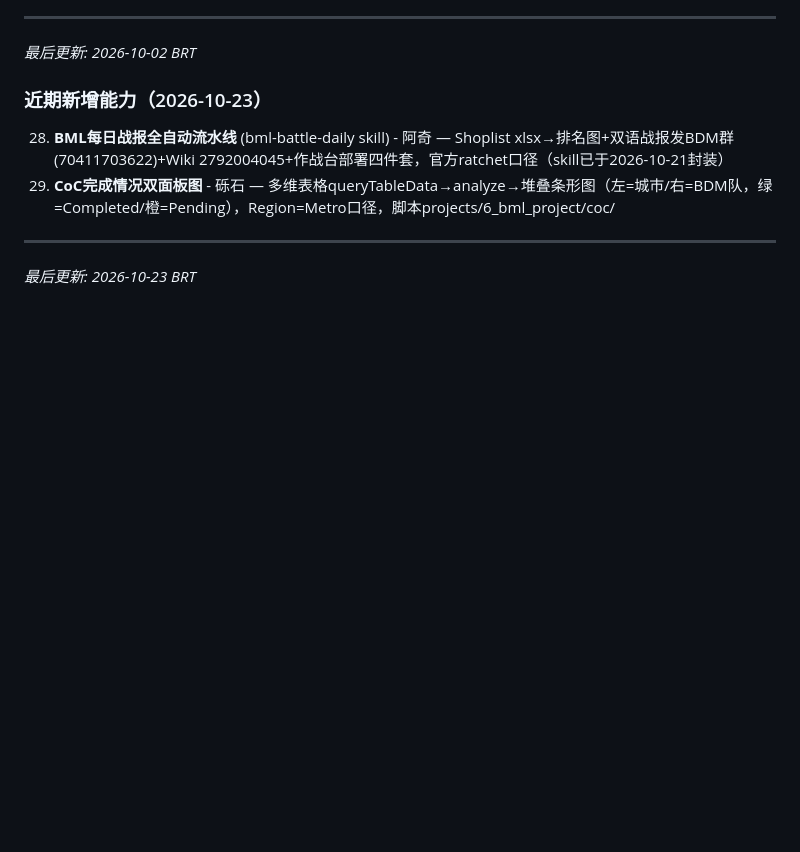
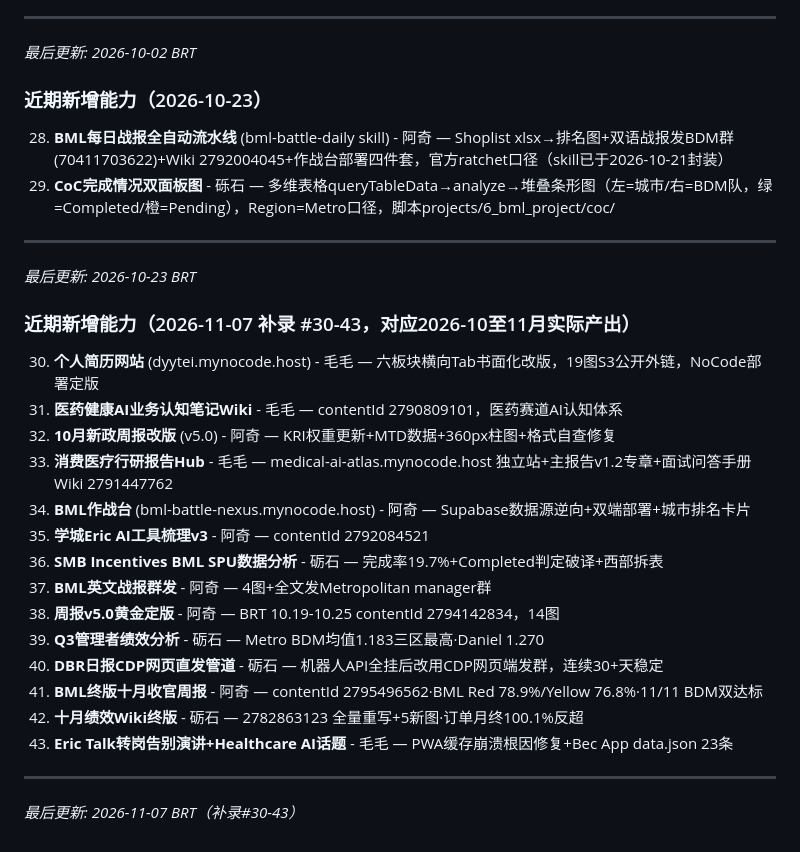
Before and after one commit to zhangwenle2026/wangwang-hq, a Markdown page: CAPABILITIES.md, the part around the change. GitHub-like rendering; blank space fills up the shorter version.

Commit message:
docs: 补录 CAPABILITIES #30-43（2026-10至11月能力条目）

```diff
--- a/CAPABILITIES.md
+++ b/CAPABILITIES.md
@@ -68,3 +68,21 @@
 29. **CoC完成情况双面板图** - 砾石 — 多维表格queryTableData→analyze→堆叠条形图（左=城市/右=BDM队，绿=Completed/橙=Pending），Region=Metro口径，脚本projects/6_bml_project/coc/
 ---
 *最后更新: 2026-10-23 BRT*
+
+### 近期新增能力（2026-11-07 补录 #30-43，对应2026-10至11月实际产出）
+30. **个人简历网站** (dyytei.mynocode.host) - 毛毛 — 六板块横向Tab书面化改版，19图S3公开外链，NoCode部署定版
+31. **医药健康AI业务认知笔记Wiki** - 毛毛 — contentId 2790809101，医药赛道AI认知体系
+32. **10月新政周报改版** (v5.0) - 阿奇 — KRI权重更新+MTD数据+360px柱图+格式自查修复
+33. **消费医疗行研报告Hub** - 毛毛 — medical-ai-atlas.mynocode.host 独立站+主报告v1.2专章+面试问答手册Wiki 2791447762
+34. **BML作战台** (bml-battle-nexus.mynocode.host) - 阿奇 — Supabase数据源逆向+双端部署+城市排名卡片
+35. **学城Eric AI工具梳理v3** - 阿奇 — contentId 2792084521
+36. **SMB Incentives BML SPU数据分析** - 砺石 — 完成率19.7%+Completed判定破译+西部拆表
+37. **BML英文战报群发** - 阿奇 — 4图+全文发Metropolitan manager群
+38. **周报v5.0黄金定版** - 阿奇 — BRT 10.19-10.25 contentId 2794142834，14图
+39. **Q3管理者绩效分析** - 砺石 — Metro BDM均值1.183三区最高·Daniel 1.270
+40. **DBR日报CDP网页直发管道** - 砺石 — 机器人API全挂后改用CDP网页端发群，连续30+天稳定
+41. **BML终版十月收官周报** - 阿奇 — contentId 2795496562·BML Red 78.9%/Yellow 76.8%·11/11 BDM双达标
+42. **十月绩效Wiki终版** - 砺石 — 2782863123 全量重写+5新图·订单月终100.1%反超
+43. **Eric Talk转岗告别演讲+Healthcare AI话题** - 毛毛 — PWA缓存崩溃根因修复+Bec App data.json 23条
+---
+*最后更新: 2026-11-07 BRT（补录#30-43）*
```
